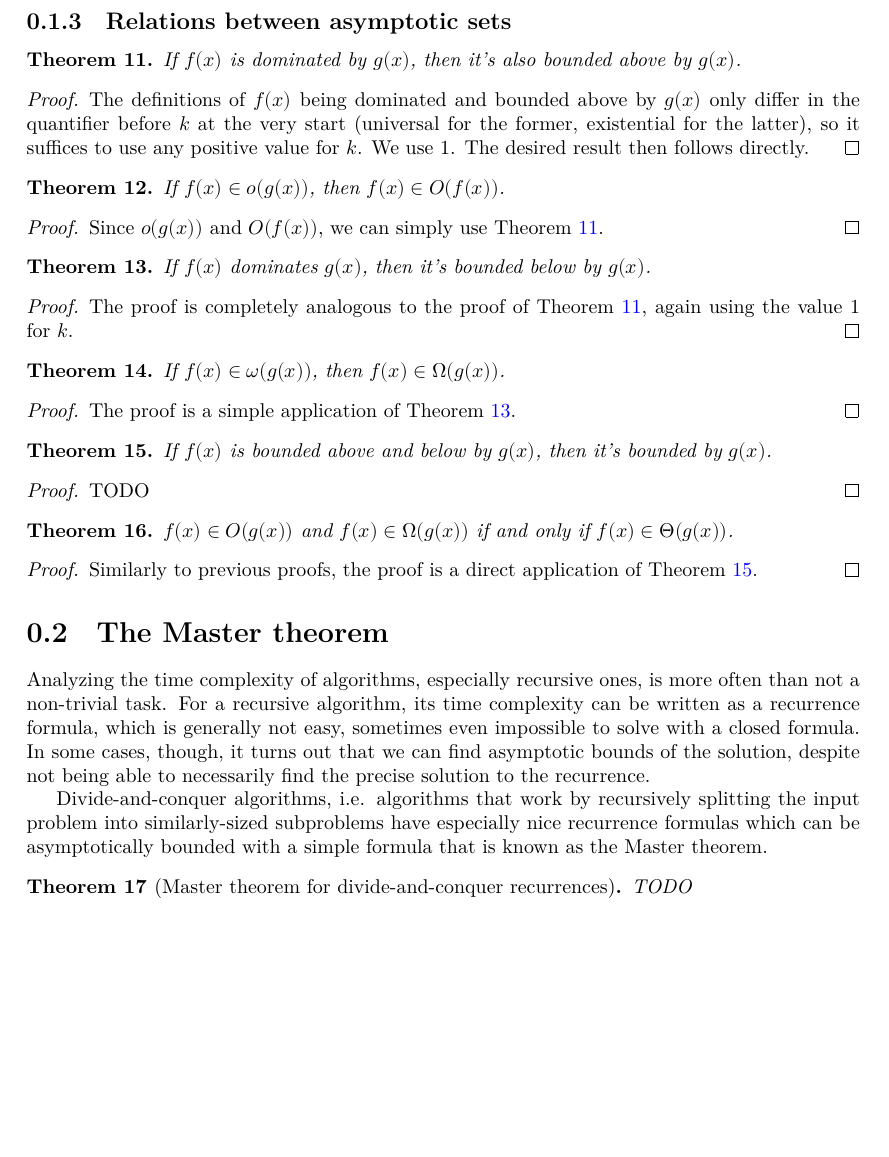
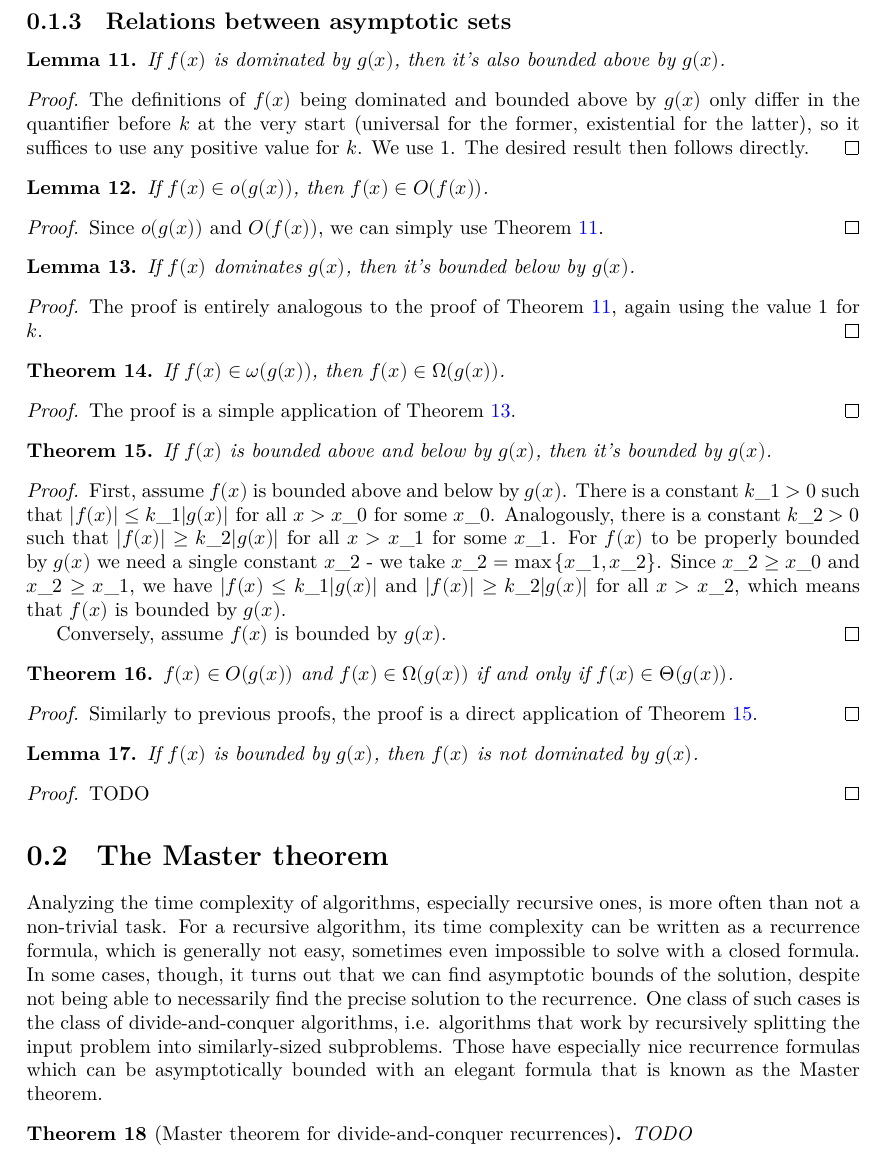
Before and after one commit to jurepustos/master-theorem, a LaTeX document (blueprint/src/print.tex, which reads blueprint/src/content.tex): part of page 3 of 3, cut so that both start at the same text, the shorter picture padded with empty space. Compiled offline with XeLaTeX.

Commit message:
some renaming and cleanup

```diff
--- a/blueprint/src/content.tex
+++ b/blueprint/src/content.tex
@@ -120,13 +120,13 @@ TODO
 
 \subsection{Relations between asymptotic sets}
 
-\begin{theorem}
-    \label{thm:asymp_dominated_implies_bounded_above}
-    \lean{asymp_dominated_implies_bounded_above}
+\begin{lemma}
+    \label{lemma:asymp_dominated_imp_bounded_above}
+    \lean{asymp_dominated_imp_bounded_above}
     \leanok
     \uses{def:asymp_dominated, def:asymp_bounded_above}
     If $f(x)$ is dominated by $g(x)$, then it's also bounded above by $g(x)$.
-\end{theorem}
+\end{lemma}
 
 \begin{proof}
     \leanok
@@ -136,38 +136,39 @@ TODO
     The desired result then follows directly.
 \end{proof}
 
-\begin{theorem}
-    \label{thm:small_o_implies_big_o}
-    \lean{o_implies_O}
+\begin{lemma}
+    \label{lemma:small_o_imp_big_o}
+    \lean{o_imp_O}
     \leanok
     \uses{def:small_o, def:big_o}
     If $f(x) \in o(g(x))$, then $f(x) \in O(f(x))$.
-\end{theorem}
+\end{lemma}
 
 \begin{proof}
     \leanok
-    \uses{thm:asymp_dominated_implies_bounded_above}
+    \uses{lemma:asymp_dominated_imp_bounded_above}
     Since $o(g(x))$ and $O(f(x))$, we can simply use Theorem
-    \ref{thm:asymp_dominated_implies_bounded_above}.
+    \ref{lemma:asymp_dominated_imp_bounded_above}.
+\end{proof}
+
+\begin{lemma}
+    \label{lemma:asymp_dominates_imp_bounded_below}
+    \lean{asymp_dominates_imp_bounded_below}
+    \leanok
+    \uses{def:asymp_dominates, def:asymp_bounded_below}
+    If $f(x)$ dominates $g(x)$, then it's bounded below by $g(x)$.
+\end{lemma}
+
+\begin{proof}
+    \leanok
+    The proof is entirely analogous to the proof of Theorem
+    \ref{lemma:asymp_dominated_imp_bounded_above}, again using the value
+    $1$ for $k$.
 \end{proof}
 
 \begin{theorem}
-    \label{thm:asymp_dominates_implies_bounded_below}
-    \lean{asymp_dominates_implies_bounded_below}
-    \leanok
-    \uses{def:asymp_dominates, def:asymp_bounded_below}
-    If $f(x)$ dominates $g(x)$, then it's bounded below by $g(x)$.
-\end{theorem}
-
-\begin{proof}
-    \leanok
-    The proof is completely analogous to the proof of Theorem
-    \ref{thm:asymp_dominated_implies_bounded_above}, again using the value $1$ for $k$.
-\end{proof}
-
-\begin{theorem}
-    \label{thm:small_omega_implies_big_omega}
-    \lean{ω_implies_Ω}
+    \label{thm:small_omega_imp_big_omega}
+    \lean{ω_imp_Ω}
     \leanok
     \uses{def:small_omega, def:big_omega}
     If $f(x) \in \omega(g(x))$, then $f(x) \in \Omega(g(x))$.
@@ -175,9 +176,9 @@ TODO
 
 \begin{proof}
     \leanok
-    \uses{thm:asymp_dominates_implies_bounded_below}
+    \uses{lemma:asymp_dominates_imp_bounded_below}
     The proof is a simple application of Theorem
-    \ref{thm:asymp_dominates_implies_bounded_below}.
+    \ref{lemma:asymp_dominates_imp_bounded_below}.
 \end{proof}
 
 \begin{theorem}
@@ -190,7 +191,16 @@ TODO
 
 \begin{proof}
     \leanok
-    TODO
+    First, assume $f(x)$ is bounded above and below by $g(x)$. There is a constant
+    $k\_1 > 0$ such that $|f(x)| \le k\_1 |g(x)|$ for all $x > x\_0$ for some $x\_0$.
+    Analogously, there is a constant $k\_2 > 0$ such that $|f(x)| \ge k\_2 |g(x)|$
+    for all $x > x\_1$ for some $x\_1$. For $f(x)$ to be properly bounded by $g(x)$
+    we need a single constant $x\_2$ - we take $x\_2 = \max{\{x\_1, x\_2\}}$. Since
+    $x\_2 \ge x\_0$ and $x\_2 \ge x\_1$, we have $|f(x) \le k\_1 |g(x)|$ and
+    $|f(x)| \ge k\_2 |g(x)|$ for all $x > x\_2$, which means that $f(x)$ is bounded
+    by $g(x)$.
+
+    Conversely, assume $f(x)$ is bounded by $g(x)$.
 \end{proof}
 
 \begin{theorem}
@@ -208,6 +218,18 @@ TODO
     \ref{thm:asymp_bounded_above_and_below_equiv_bounded}.
 \end{proof}
 
+\begin{lemma}
+    \label{thm:asymp_bounded_imp_not_dominated}
+    \lean{asymp_bounded_imp_not_dominated}
+    \leanok
+    If $f(x)$ is bounded by $g(x)$, then $f(x)$ is not dominated by $g(x)$.
+\end{lemma}
+
+\begin{proof}
+    TODO
+\end{proof}
+
+
 
 \section{The Master theorem}
 
@@ -216,11 +238,10 @@ than not a non-trivial task. For a recursive algorithm, its time complexity can
 written as a recurrence formula, which is generally not easy, sometimes even impossible
 to solve with a closed formula. In some cases, though, it turns out that we can find
 asymptotic bounds of the solution, despite not being able to necessarily find the
-precise solution to the recurrence.
-
-Divide-and-conquer algorithms, i.e. algorithms that work by recursively splitting the input
-problem into similarly-sized subproblems have especially nice recurrence formulas which can be
-asymptotically bounded with a simple formula that is known as the Master theorem.
+precise solution to the recurrence. One class of such cases is the class of
+divide-and-conquer algorithms, i.e. algorithms that work by recursively splitting the input
+problem into similarly-sized subproblems. Those have especially nice recurrence formulas
+which can be asymptotically bounded with an elegant formula that is known as the Master theorem.
 
 \begin{theorem}[Master theorem for divide-and-conquer recurrences]
 TODO
```
Also changed, not shown: blueprint/src/content.tex (10 more changed lines), 2 other files.
